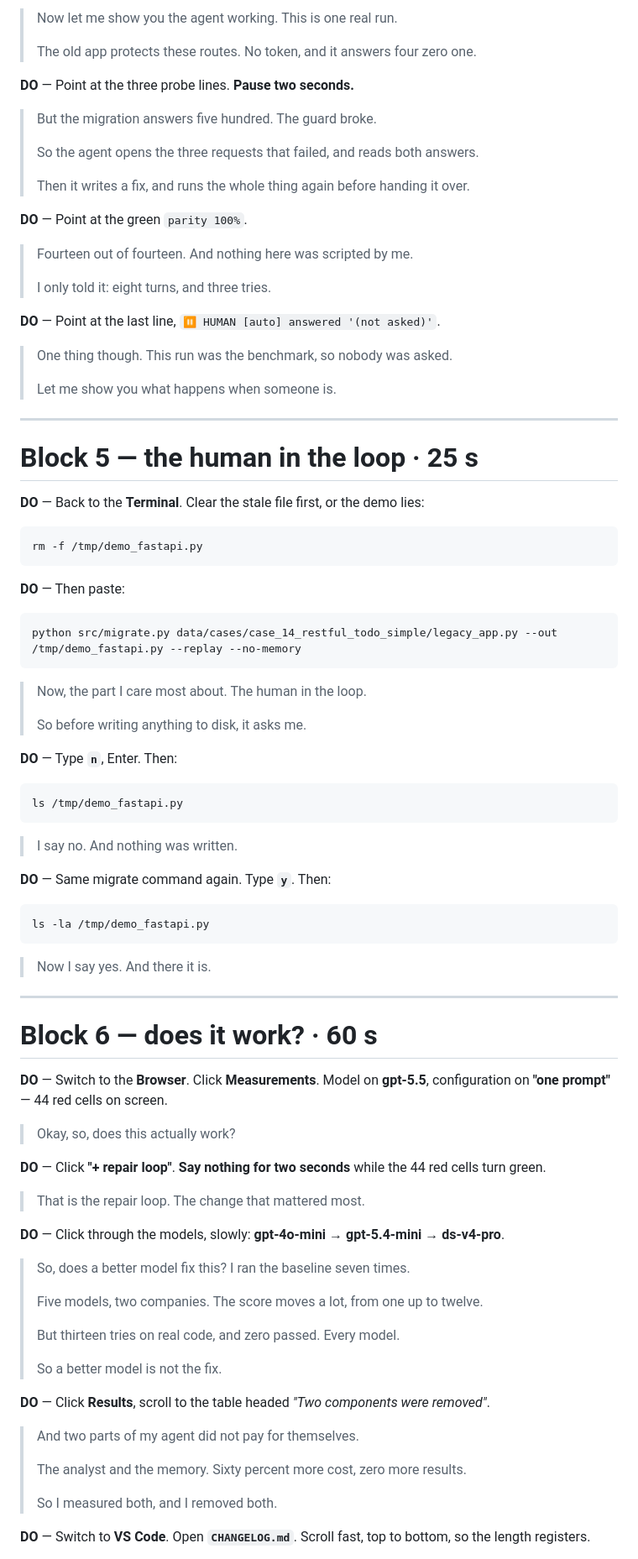
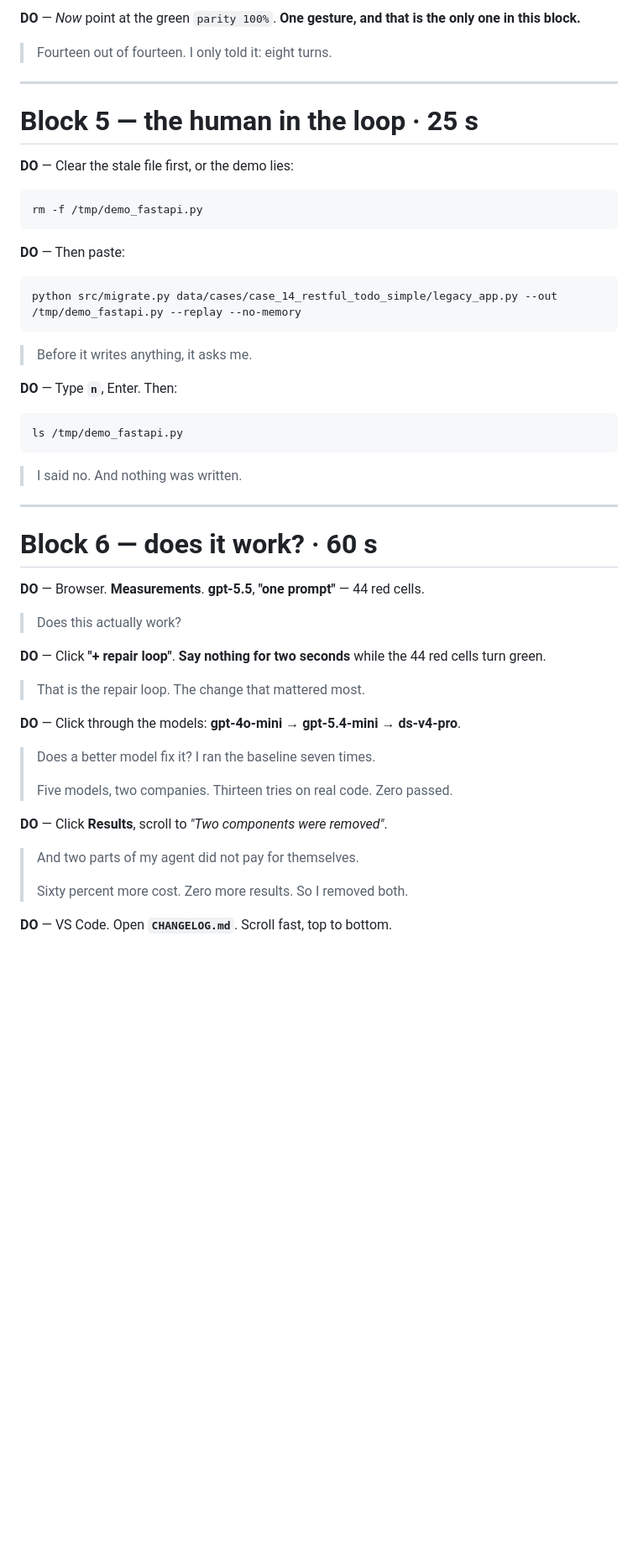
Before and after one commit to vicente-r-junior/micro1-challenge, a Markdown page: docs/video-script.md, the part around one of its changes. Shown at 84% size. Drawn GitHub-style; blank space fills up the shorter version.

````diff
--- a/docs/video-script.md
+++ b/docs/video-script.md
@@ -195,33 +191,14 @@ There are only **three** things to point at, in this order:
 
-> Now let me show you the agent working. This is one real run.
->
-> The old app protects these routes. No token, and it answers four zero one.
+**DO** — *Now* point at the green `parity 100%`. **One gesture, and that is the
+only one in this block.**
 
-**DO** — Point at the three probe lines. **Pause two seconds.**
-
-> But the migration answers five hundred. The guard broke.
->
-> So the agent opens the three requests that failed, and reads both answers.
->
-> Then it writes a fix, and runs the whole thing again before handing it over.
-
-**DO** — Point at the green `parity 100%`.
-
-> Fourteen out of fourteen. And nothing here was scripted by me.
->
-> I only told it: eight turns, and three tries.
-
-**DO** — Point at the last line, `⏸ HUMAN [auto] answered '(not asked)'`.
-
-> One thing though. This run was the benchmark, so nobody was asked.
->
-> Let me show you what happens when someone is.
+> Fourteen out of fourteen. I only told it: eight turns.
 
 ---
 
 # Block 5 — the human in the loop · 25 s
 
-**DO** — Back to the **Terminal**. Clear the stale file first, or the demo lies:
+**DO** — Clear the stale file first, or the demo lies:
 
 ```bash
 rm -f /tmp/demo_fastapi.py
@@ -233,9 +210,7 @@ rm -f /tmp/demo_fastapi.py
 python src/migrate.py data/cases/case_14_restful_todo_simple/legacy_app.py --out /tmp/demo_fastapi.py --replay --no-memory
 ```
 
-> Now, the part I care most about. The human in the loop.
->
-> So before writing anything to disk, it asks me.
+> Before it writes anything, it asks me.
 
 **DO** — Type **`n`**, Enter. Then:
 
@@ -243,50 +218,32 @@ python src/migrate.py data/cases/case_14_restful_todo_simple/legacy_app.py --out
 ls /tmp/demo_fastapi.py
 ```
 
-> I say no. And nothing was written.
-
-**DO** — Same migrate command again. Type **`y`**. Then:
-
-```bash
-ls -la /tmp/demo_fastapi.py
-```
-
-> Now I say yes. And there it is.
+> I said no. And nothing was written.
 
 ---
 
 # Block 6 — does it work? · 60 s
 
-**DO** — Switch to the **Browser**. Click **Measurements**. Model on
-**gpt-5.5**, configuration on **"one prompt"** — 44 red cells on screen.
+**DO** — Browser. **Measurements**. **gpt-5.5**, **"one prompt"** — 44 red cells.
 
-> Okay, so, does this actually work?
+> Does this actually work?
 
 **DO** — Click **"+ repair loop"**. **Say nothing for two seconds** while the 44
 red cells turn green.
 
 > That is the repair loop. The change that mattered most.
 
-**DO** — Click through the models, slowly: **gpt-4o-mini → gpt-5.4-mini →
-ds-v4-pro**.
+**DO** — Click through the models: **gpt-4o-mini → gpt-5.4-mini → ds-v4-pro**.
 
-> So, does a better model fix this? I ran the baseline seven times.
+> Does a better model fix it? I ran the baseline seven times.
 >
-> Five models, two companies. The score moves a lot, from one up to twelve.
->
-> But thirteen tries on real code, and zero passed. Every model.
->
-> So a better model is not the fix.
+> Five models, two companies. Thirteen tries on real code. Zero passed.
 
-**DO** — Click **Results**, scroll to the table headed *"Two components were
-removed"*.
+**DO** — Click **Results**, scroll to *"Two components were removed"*.
 
 > And two parts of my agent did not pay for themselves.
 >
-> The analyst and the memory. Sixty percent more cost, zero more results.
->
-> So I measured both, and I removed both.
+> Sixty percent more cost. Zero more results. So I removed both.
 
-**DO** — Switch to **VS Code**. Open **`CHANGELOG.md`**. Scroll fast, top to
-bottom, so the length registers.
+**DO** — VS Code. Open **`CHANGELOG.md`**. Scroll fast, top to bottom.
 
````
Also changed, not shown: other parts of docs/video-script.md (+105 -87 lines), docs/whole-repo.md (added, +349 -0 lines).
